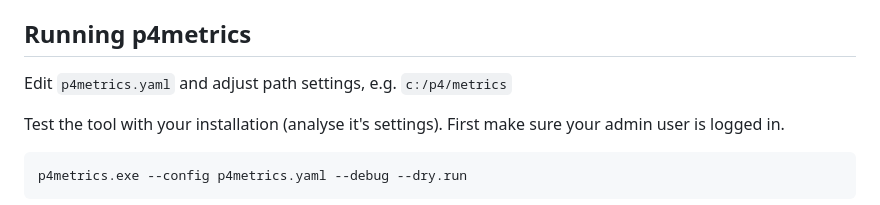
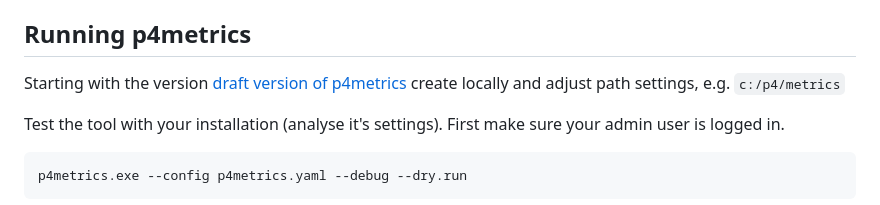
Before and after one commit to perforce/p4prometheus, a Markdown page: INSTALL.md, the part around the change. GitHub-like rendering.

Commit message:
Clarify Windows install

```diff
--- a/INSTALL.md
+++ b/INSTALL.md
@@ -865,7 +865,7 @@ The executable takes the `--config` parameter and the yaml file is same format a
 
 ## Running p4metrics
 
-Edit `p4metrics.yaml` and adjust path settings, e.g. `c:/p4/metrics`
+Starting with the version [draft version of p4metrics](cmd/p4metrics/p4metrics.yaml) create locally and adjust path settings, e.g. `c:/p4/metrics`
 
 Test the tool with your installation (analyse it's settings). First make sure your admin user is logged in.
 
```
